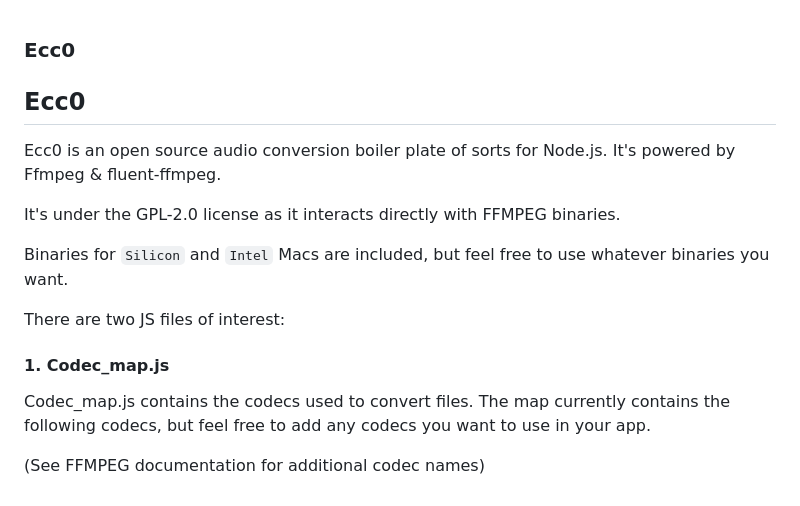
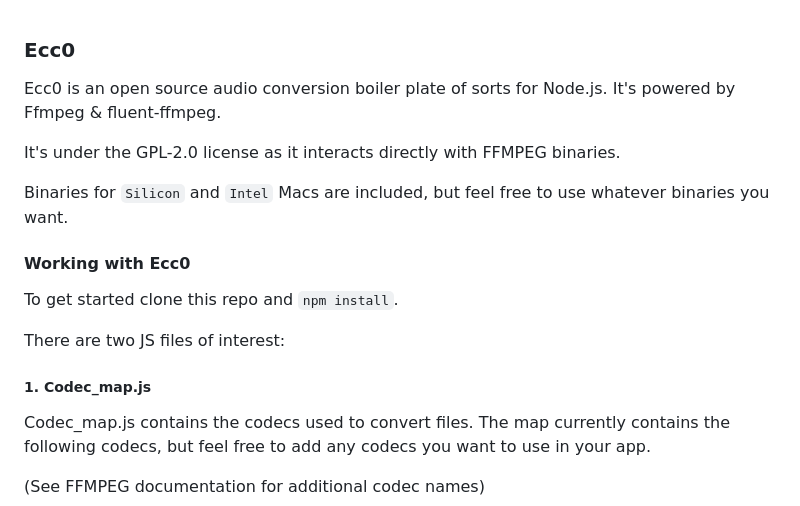
Before and after one commit to NCal/Ecc0, a Markdown page: readme.md, the part around the change printed below. Rendered like a GitHub page.

```diff
--- a/readme.md
+++ b/readme.md
@@ -1,6 +1,4 @@
 ### Ecc0
-
-## Ecc0
 
 Ecc0 is an open source audio conversion boiler plate of sorts for Node.js. It's powered by Ffmpeg & fluent-ffmpeg.
 
@@ -8,9 +6,13 @@ It's under the GPL-2.0 license as it interacts directly with FFMPEG binaries.
 
 Binaries for `Silicon` and `Intel` Macs are included, but feel free to use whatever binaries you want.
 
+#### Working with Ecc0
+
+To get started clone this repo and `npm install`.
+
 There are two JS files of interest:
 
-#### 1. Codec_map.js
+##### 1. Codec_map.js
 
 Codec_map.js contains the codecs used to convert files.
 The map currently contains the following codecs, but feel free to add any codecs you want to use in your app.
```
Also changed, not shown: other parts of readme.md (+1 -1 lines).
